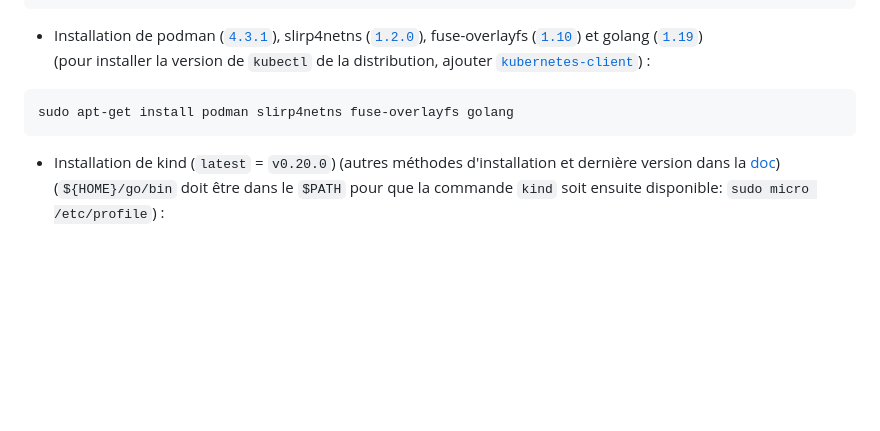
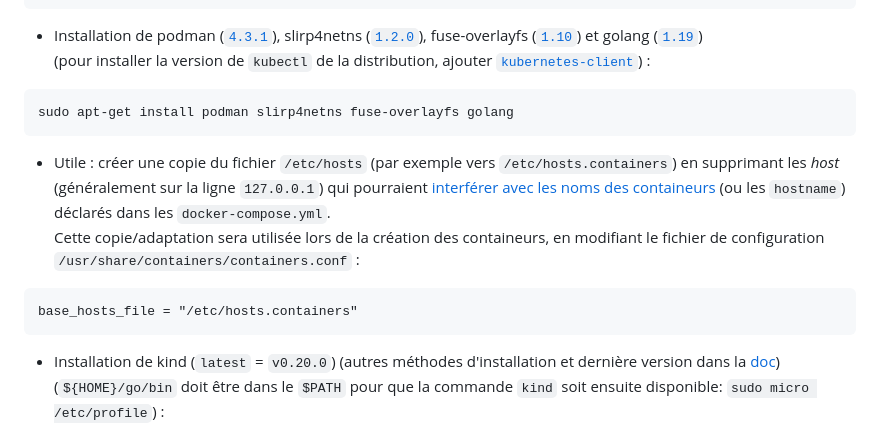
Before and after one commit to mahikeul/mahikeul.github.io, a Markdown page: k8s-local/README.md, the part around the change. GitHub-like rendering; blank space fills up the shorter version.

Commit message:
ajout astuce utile 'hosts' lors de la création de containeurs avec Podman

````diff
--- a/k8s-local/README.md
+++ b/k8s-local/README.md
@@ -21,6 +21,11 @@ sudo apt-get update && sudo apt-get install kubectl
   (pour installer la version de `kubectl` de la distribution, ajouter [`kubernetes-client`](https://packages.debian.org/testing/kubernetes-client)) :
 ```shell
 sudo apt-get install podman slirp4netns fuse-overlayfs golang
+```
+* Utile : créer une copie du fichier `/etc/hosts` (par exemple vers `/etc/hosts.containers`) en supprimant les _host_ (généralement sur la ligne `127.0.0.1`) qui pourraient [interférer avec les noms des containeurs](https://github.com/containers/podman/issues/13748) (ou les `hostname`) déclarés dans les `docker-compose.yml`.
+Cette copie/adaptation sera utilisée lors de la création des containeurs, en modifiant le fichier de configuration `/usr/share/containers/containers.conf` :
+```
+base_hosts_file = "/etc/hosts.containers"
 ```
 * Installation de kind (`latest` = `v0.20.0`) (autres méthodes d'installation et dernière version dans la [doc](https://kind.sigs.k8s.io/docs/user/quick-start/#installing-with-go-install))
   (`${HOME}/go/bin` doit être dans le `$PATH` pour que la commande `kind` soit ensuite disponible: `sudo micro /etc/profile`) :
````
Also changed, not shown: README.md (+2 -2 lines).
